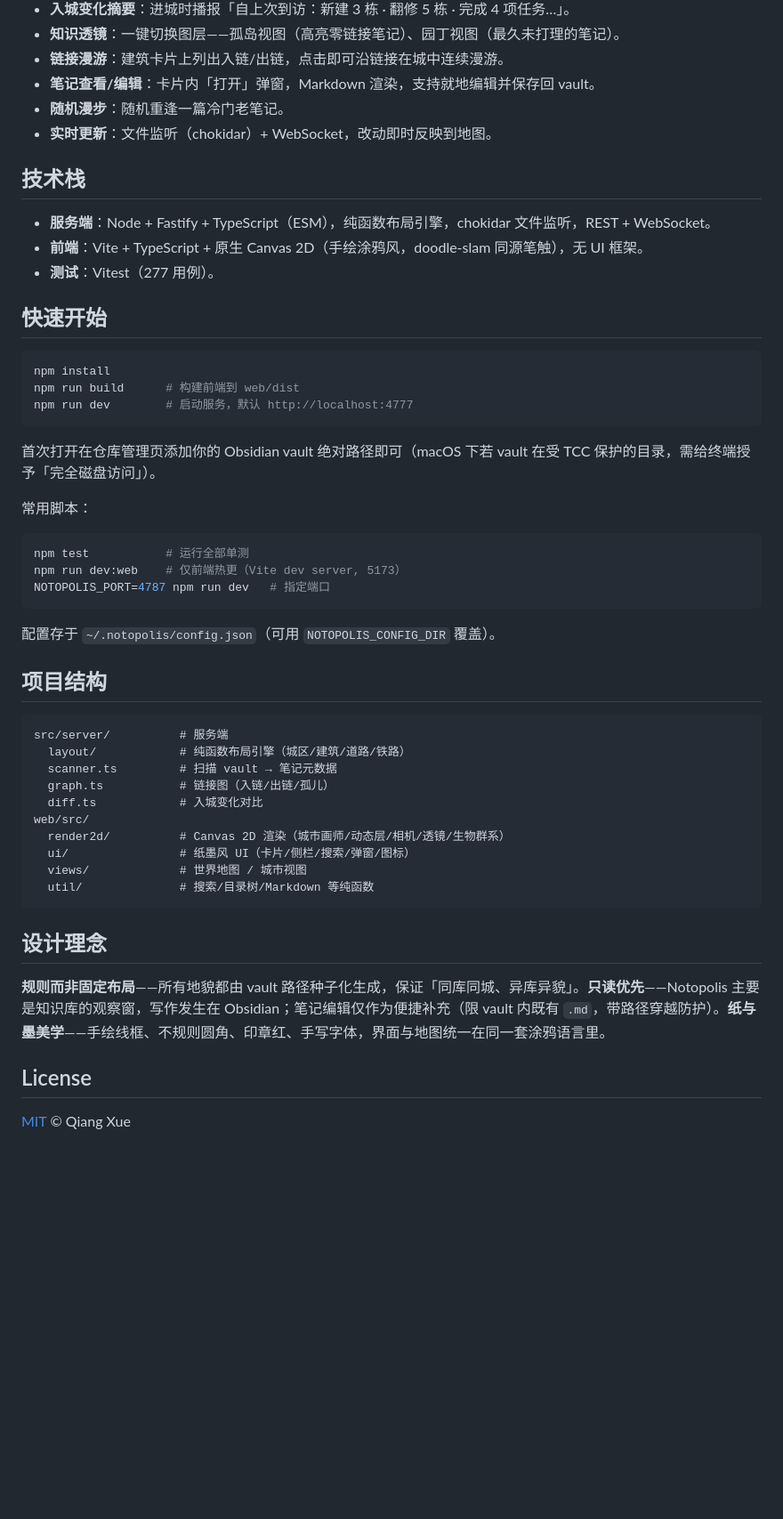
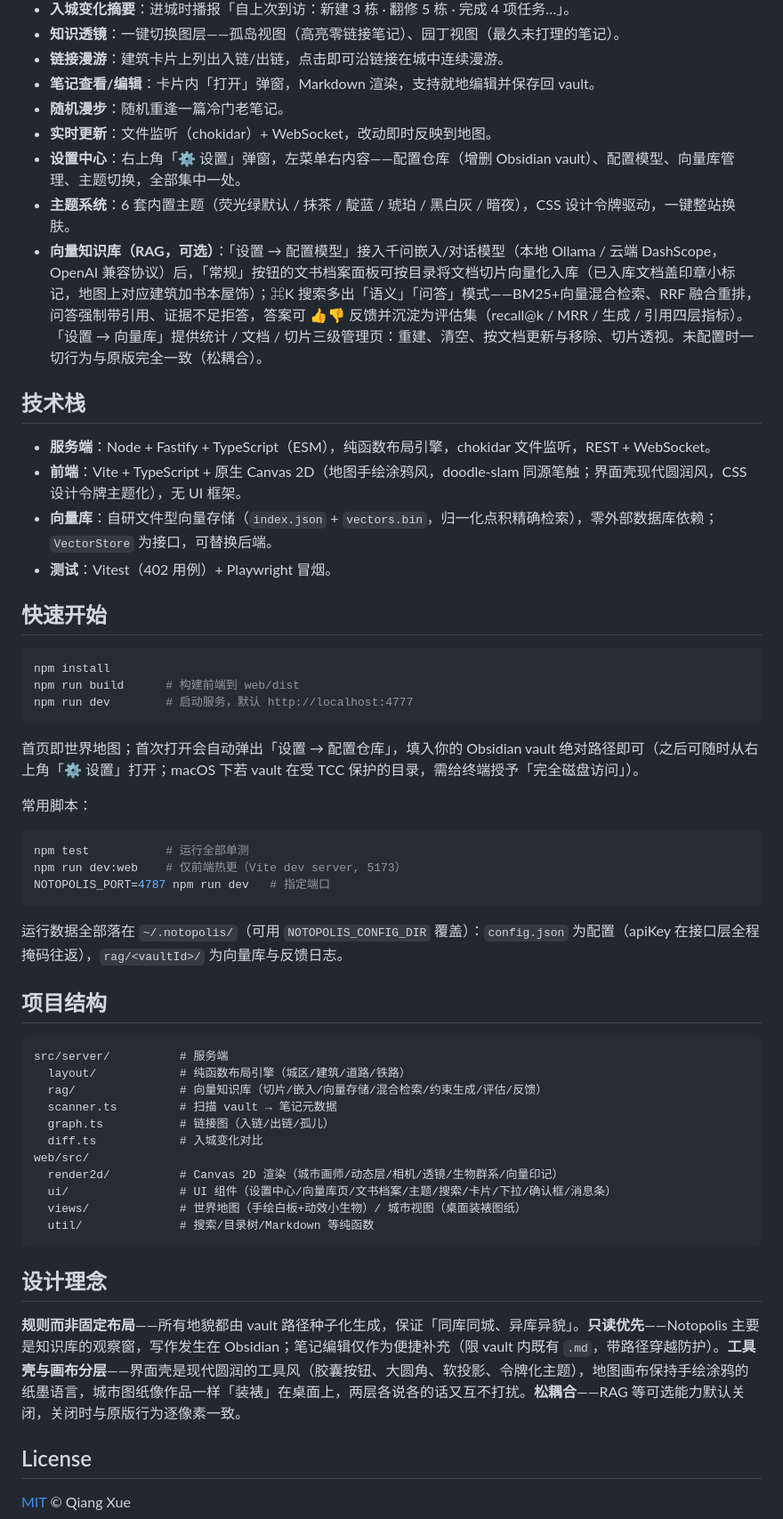
Before and after one commit to qxbyte/notopolis, a Markdown page: README.md, the part around the change. Shown at 89% size. Rendered like a GitHub page; blank space fills up the shorter version.

````diff
--- a/README.md
+++ b/README.md
@@ -28,12 +28,16 @@ Notopolis（*note* + *polis*）是一个纯本地运行的 Web 应用：它扫
 - **笔记查看/编辑**：卡片内「打开」弹窗，Markdown 渲染，支持就地编辑并保存回 vault。
 - **随机漫步**：随机重逢一篇冷门老笔记。
 - **实时更新**：文件监听（chokidar）+ WebSocket，改动即时反映到地图。
+- **设置中心**：右上角「⚙ 设置」弹窗，左菜单右内容——配置仓库（增删 Obsidian vault）、配置模型、向量库管理、主题切换，全部集中一处。
+- **主题系统**：6 套内置主题（荧光绿默认 / 抹茶 / 靛蓝 / 琥珀 / 黑白灰 / 暗夜），CSS 设计令牌驱动，一键整站换肤。
+- **向量知识库（RAG，可选）**：「设置 → 配置模型」接入千问嵌入/对话模型（本地 Ollama / 云端 DashScope，OpenAI 兼容协议）后，「常规」按钮的文书档案面板可按目录将文档切片向量化入库（已入库文档盖印章小标记，地图上对应建筑加书本屋饰）；⌘K 搜索多出「语义」「问答」模式——BM25+向量混合检索、RRF 融合重排，问答强制带引用、证据不足拒答，答案可 👍👎 反馈并沉淀为评估集（recall@k / MRR / 生成 / 引用四层指标）。「设置 → 向量库」提供统计 / 文档 / 切片三级管理页：重建、清空、按文档更新与移除、切片透视。未配置时一切行为与原版完全一致（松耦合）。
 
 ## 技术栈
 
 - **服务端**：Node + Fastify + TypeScript（ESM），纯函数布局引擎，chokidar 文件监听，REST + WebSocket。
-- **前端**：Vite + TypeScript + 原生 Canvas 2D（手绘涂鸦风，doodle-slam 同源笔触），无 UI 框架。
-- **测试**：Vitest（277 用例）。
+- **前端**：Vite + TypeScript + 原生 Canvas 2D（地图手绘涂鸦风，doodle-slam 同源笔触；界面壳现代圆润风，CSS 设计令牌主题化），无 UI 框架。
+- **向量库**：自研文件型向量存储（`index.json` + `vectors.bin`，归一化点积精确检索），零外部数据库依赖；`VectorStore` 为接口，可替换后端。
+- **测试**：Vitest（402 用例）+ Playwright 冒烟。
 
 ## 快速开始
 
@@ -43,7 +47,7 @@ npm run build      # 构建前端到 web/dist
 npm run dev        # 启动服务，默认 http://localhost:4777
 ```
 
-首次打开在仓库管理页添加你的 Obsidian vault 绝对路径即可（macOS 下若 vault 在受 TCC 保护的目录，需给终端授予「完全磁盘访问」）。
+首页即世界地图；首次打开会自动弹出「设置 → 配置仓库」，填入你的 Obsidian vault 绝对路径即可（之后可随时从右上角「⚙ 设置」打开；macOS 下若 vault 在受 TCC 保护的目录，需给终端授予「完全磁盘访问」）。
 
 常用脚本：
 
@@ -53,26 +57,27 @@ npm run dev:web    # 仅前端热更（Vite dev server, 5173）
 NOTOPOLIS_PORT=4787 npm run dev   # 指定端口
 ```
 
-配置存于 `~/.notopolis/config.json`（可用 `NOTOPOLIS_CONFIG_DIR` 覆盖）。
+运行数据全部落在 `~/.notopolis/`（可用 `NOTOPOLIS_CONFIG_DIR` 覆盖）：`config.json` 为配置（apiKey 在接口层全程掩码往返），`rag/<vaultId>/` 为向量库与反馈日志。
 
 ## 项目结构
 
 ```
 src/server/          # 服务端
   layout/            # 纯函数布局引擎（城区/建筑/道路/铁路）
+  rag/               # 向量知识库（切片/嵌入/向量存储/混合检索/约束生成/评估/反馈）
   scanner.ts         # 扫描 vault → 笔记元数据
   graph.ts           # 链接图（入链/出链/孤儿）
   diff.ts            # 入城变化对比
 web/src/
-  render2d/          # Canvas 2D 渲染（城市画师/动态层/相机/透镜/生物群系）
-  ui/                # 纸墨风 UI（卡片/侧栏/搜索/弹窗/图标）
-  views/             # 世界地图 / 城市视图
+  render2d/          # Canvas 2D 渲染（城市画师/动态层/相机/透镜/生物群系/向量印记）
+  ui/                # UI 组件（设置中心/向量库页/文书档案/主题/搜索/卡片/下拉/确认框/消息条）
+  views/             # 世界地图（手绘白板+动效小生物）/ 城市视图（桌面装裱图纸）
   util/              # 搜索/目录树/Markdown 等纯函数
 ```
 
 ## 设计理念
 
-**规则而非固定布局**——所有地貌都由 vault 路径种子化生成，保证「同库同城、异库异貌」。**只读优先**——Notopolis 主要是知识库的观察窗，写作发生在 Obsidian；笔记编辑仅作为便捷补充（限 vault 内既有 `.md`，带路径穿越防护）。**纸与墨美学**——手绘线框、不规则圆角、印章红、手写字体，界面与地图统一在同一套涂鸦语言里。
+**规则而非固定布局**——所有地貌都由 vault 路径种子化生成，保证「同库同城、异库异貌」。**只读优先**——Notopolis 主要是知识库的观察窗，写作发生在 Obsidian；笔记编辑仅作为便捷补充（限 vault 内既有 `.md`，带路径穿越防护）。**工具壳与画布分层**——界面壳是现代圆润的工具风（胶囊按钮、大圆角、软投影、令牌化主题），地图画布保持手绘涂鸦的纸墨语言，城市图纸像作品一样「装裱」在桌面上，两层各说各的话又互不打扰。**松耦合**——RAG 等可选能力默认关闭，关闭时与原版行为逐像素一致。
 
 ## License
 
````
Also changed, not shown: CLAUDE.md (added, +48 -0 lines).
